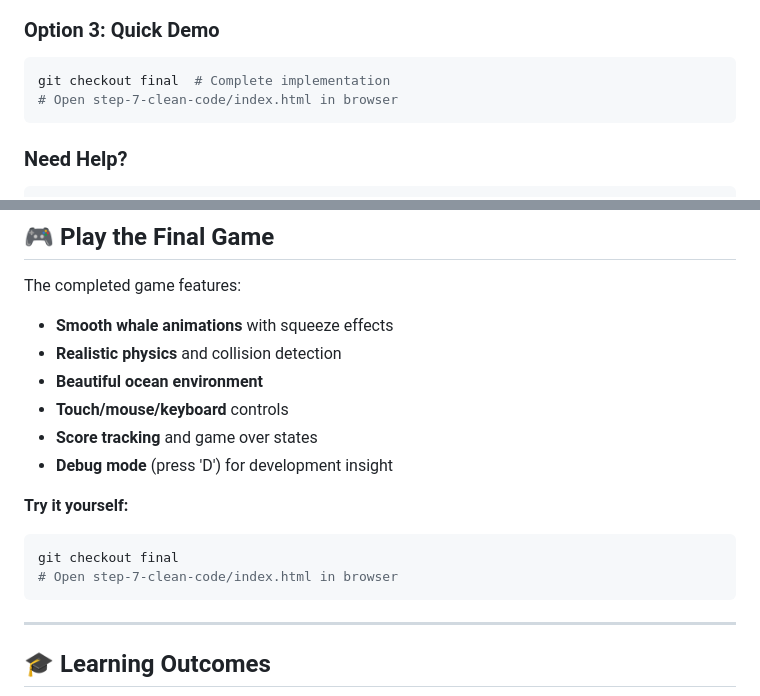
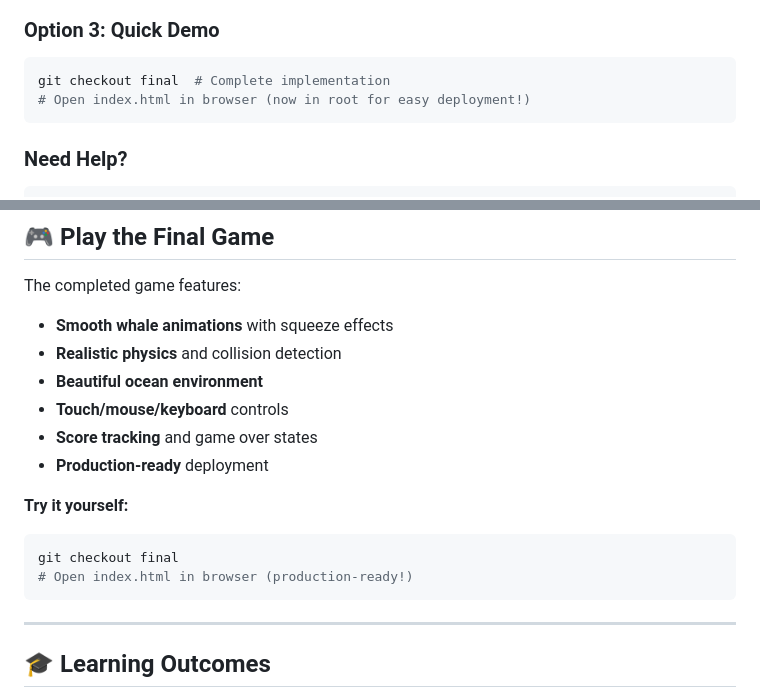
Before and after one commit to julien-camus-sonarsource/sonar-developer-days, a Markdown page: README.md, 2 parts joined by grey strips. Rendered like a GitHub page.

````diff
--- a/README.md
+++ b/README.md
@@ -188,7 +188,7 @@ git checkout -b my-work-from-step4  # Start fresh from step 4
 ### **Option 3: Quick Demo**
 ```bash
 git checkout final  # Complete implementation
-# Open step-7-clean-code/index.html in browser
+# Open index.html in browser (now in root for easy deployment!)
 ```
 
 ### **Need Help?**
@@ -207,12 +207,12 @@ The completed game features:
 - **Beautiful ocean environment**
 - **Touch/mouse/keyboard** controls
 - **Score tracking** and game over states
-- **Debug mode** (press 'D') for development insight
+- **Production-ready** deployment
 
 **Try it yourself:**
 ```bash
 git checkout final
-# Open step-7-clean-code/index.html in browser
+# Open index.html in browser (production-ready!)
 ```
 
 ---
````
Also changed, not shown: STEP-BY-STEP-README.md (+13 -12 lines).
